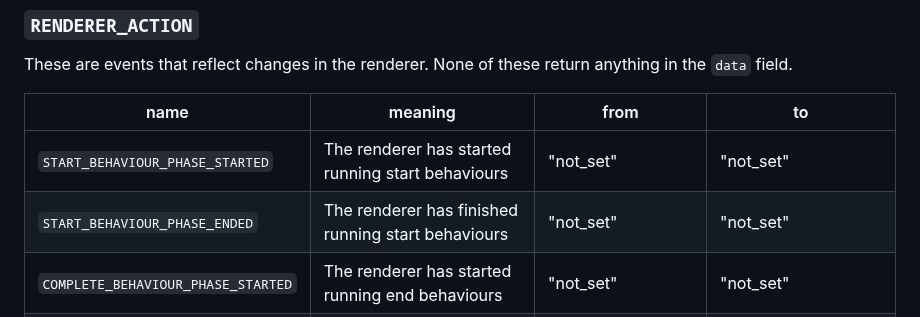
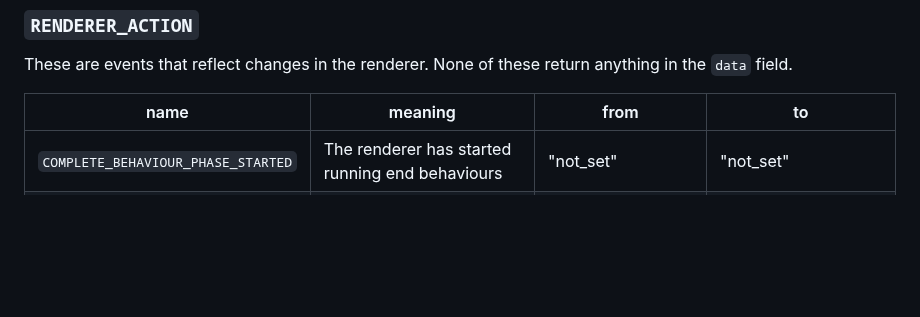
Before and after one commit to bbc/storyplayer, a Markdown page: docs/analytics.md, the part around the change. Drawn GitHub-style; blank space fills up the shorter version.

```diff
--- a/docs/analytics.md
+++ b/docs/analytics.md
@@ -37,8 +37,6 @@ These are events that reflect changes in the renderer.  None of these return any
 
 | name | meaning | from | to |
 | -- | -- | -- | -- |
-| `START_BEHAVIOUR_PHASE_STARTED` | The renderer has started running start behaviours | "not_set" | "not_set" |
-| `START_BEHAVIOUR_PHASE_ENDED` | The renderer has finished running start behaviours | "not_set" | "not_set" |
 | `COMPLETE_BEHAVIOUR_PHASE_STARTED` | The renderer has started running end behaviours | "not_set" | "not_set" |
 | `DURING_BEHAVIOUR_STARTED` | The renderer has started running a during behaviour | behaviour URI | - |
 | `SWITCHABLE_REPRESENTATION_SWITCH` | The renderer has changed representation in a Switchable | previous Representation name | new Representation name |
```
Also changed, not shown: docs/implementation.md (+2 -2 lines), docs/img/behaviour_interaction.png, docs/img/next_button.png, docs/img/renderer_lifecycle.png, docs/img/renderer_lifecycle_ext.png, docs/img/seek_fwd_button.png.
